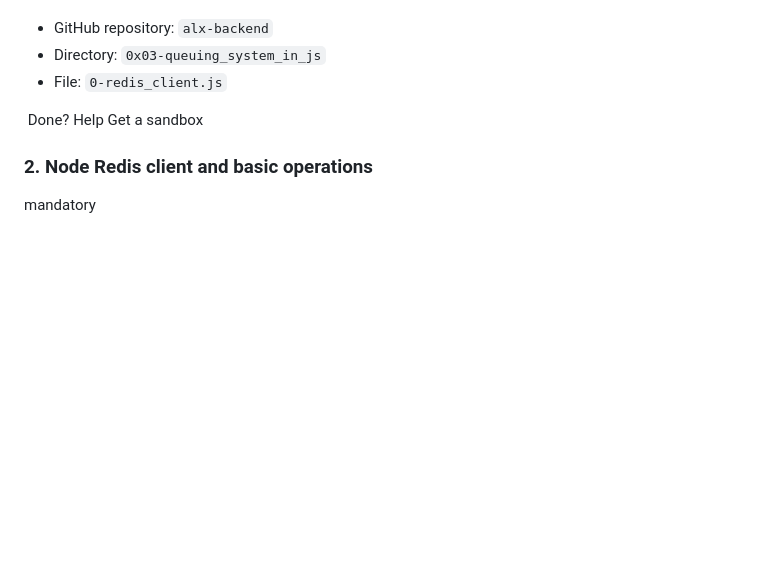
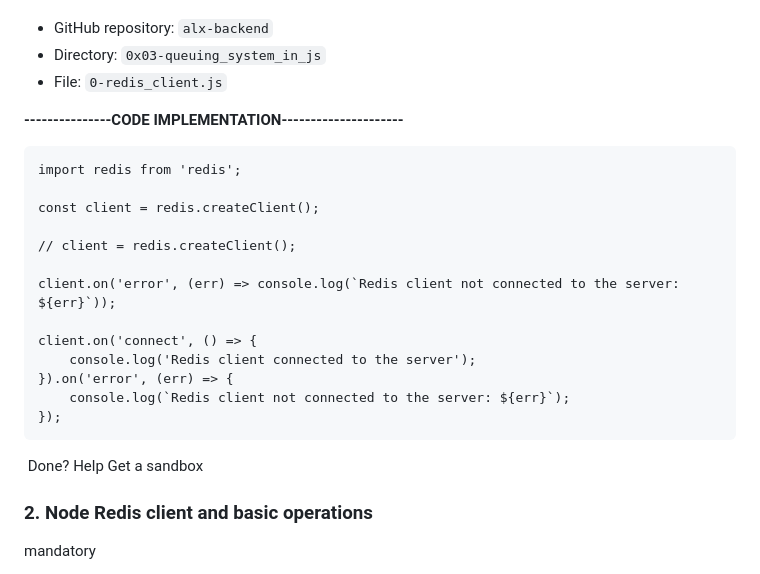
Before and after one commit to dennisnderitu254/alx-backend, a Markdown page: 0x03-queuing_system_in_js/README.md, the part around the change. Rendered like a GitHub page; blank space fills up the shorter version.

Commit message:
Node Redis Client

````diff
--- a/0x03-queuing_system_in_js/README.md
+++ b/0x03-queuing_system_in_js/README.md
@@ -245,6 +245,24 @@ bob@dylan:~$
 -   GitHub repository: `alx-backend`
 -   Directory: `0x03-queuing_system_in_js`
 -   File: `0-redis_client.js`
+
+**---------------CODE IMPLEMENTATION---------------------**
+
+```
+import redis from 'redis';
+
+const client = redis.createClient();
+
+// client = redis.createClient();
+
+client.on('error', (err) => console.log(`Redis client not connected to the server: ${err}`));
+
+client.on('connect', () => {
+    console.log('Redis client connected to the server');
+}).on('error', (err) => {
+    console.log(`Redis client not connected to the server: ${err}`);
+});
+```
 
  Done? Help Get a sandbox
 
````
